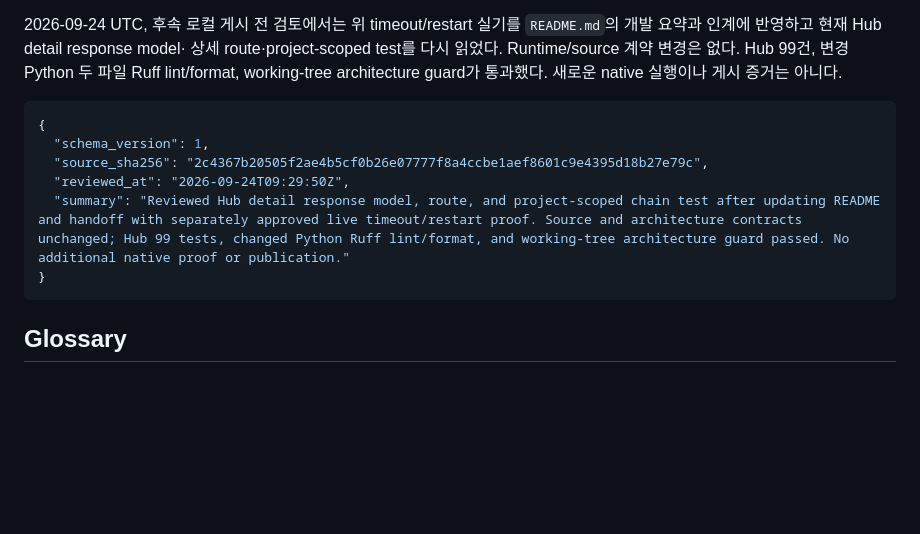
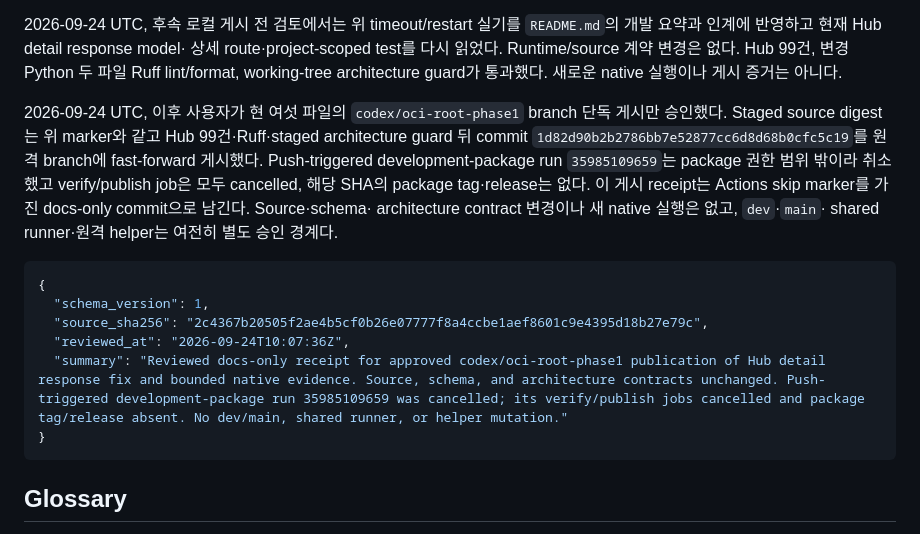
Before and after one commit to openstack-afterglow/palimpsest, a Markdown page: ARCHITECTURE.md, the part around the change. Drawn GitHub-style; blank space fills up the shorter version.

````diff
--- a/ARCHITECTURE.md
+++ b/ARCHITECTURE.md
@@ -878,13 +878,24 @@ runner/domain, 기존 운영 helper도 건드리지 않았다.
 없다. Hub 99건, 변경 Python 두 파일 Ruff lint/format, working-tree
 architecture guard가 통과했다. 새로운 native 실행이나 게시 증거는 아니다.
 
+2026-09-24 UTC, 이후 사용자가 현 여섯 파일의
+`codex/oci-root-phase1` branch 단독 게시만 승인했다. Staged source digest는
+위 marker와 같고 Hub 99건·Ruff·staged architecture guard 뒤 commit
+`1d82d90b2b2786bb7e52877cc6d8d68b0cfc5c19`를 원격 branch에
+fast-forward 게시했다. Push-triggered development-package run
+`35985109659`는 package 권한 범위 밖이라 취소했고 verify/publish job은
+모두 cancelled, 해당 SHA의 package tag·release는 없다. 이 게시 receipt는
+Actions skip marker를 가진 docs-only commit으로 남긴다. Source·schema·
+architecture contract 변경이나 새 native 실행은 없고, `dev`·`main`·
+shared runner·원격 helper는 여전히 별도 승인 경계다.
+
 <!-- architecture-review:start -->
 ```json
 {
   "schema_version": 1,
   "source_sha256": "2c4367b20505f2ae4b5cf0b26e07777f8a4ccbe1aef8601c9e4395d18b27e79c",
-  "reviewed_at": "2026-09-24T09:29:50Z",
-  "summary": "Reviewed Hub detail response model, route, and project-scoped chain test after updating README and handoff with separately approved live timeout/restart proof. Source and architecture contracts unchanged; Hub 99 tests, changed Python Ruff lint/format, and working-tree architecture guard passed. No additional native proof or publication."
+  "reviewed_at": "2026-09-24T10:07:36Z",
+  "summary": "Reviewed docs-only receipt for approved codex/oci-root-phase1 publication of Hub detail response fix and bounded native evidence. Source, schema, and architecture contracts unchanged. Push-triggered development-package run 35985109659 was cancelled; its verify/publish jobs cancelled and package tag/release absent. No dev/main, shared runner, or helper mutation."
 }
 ```
 <!-- architecture-review:end -->
````
Also changed, not shown: docs/development-handoff.md (+25 -0 lines).
